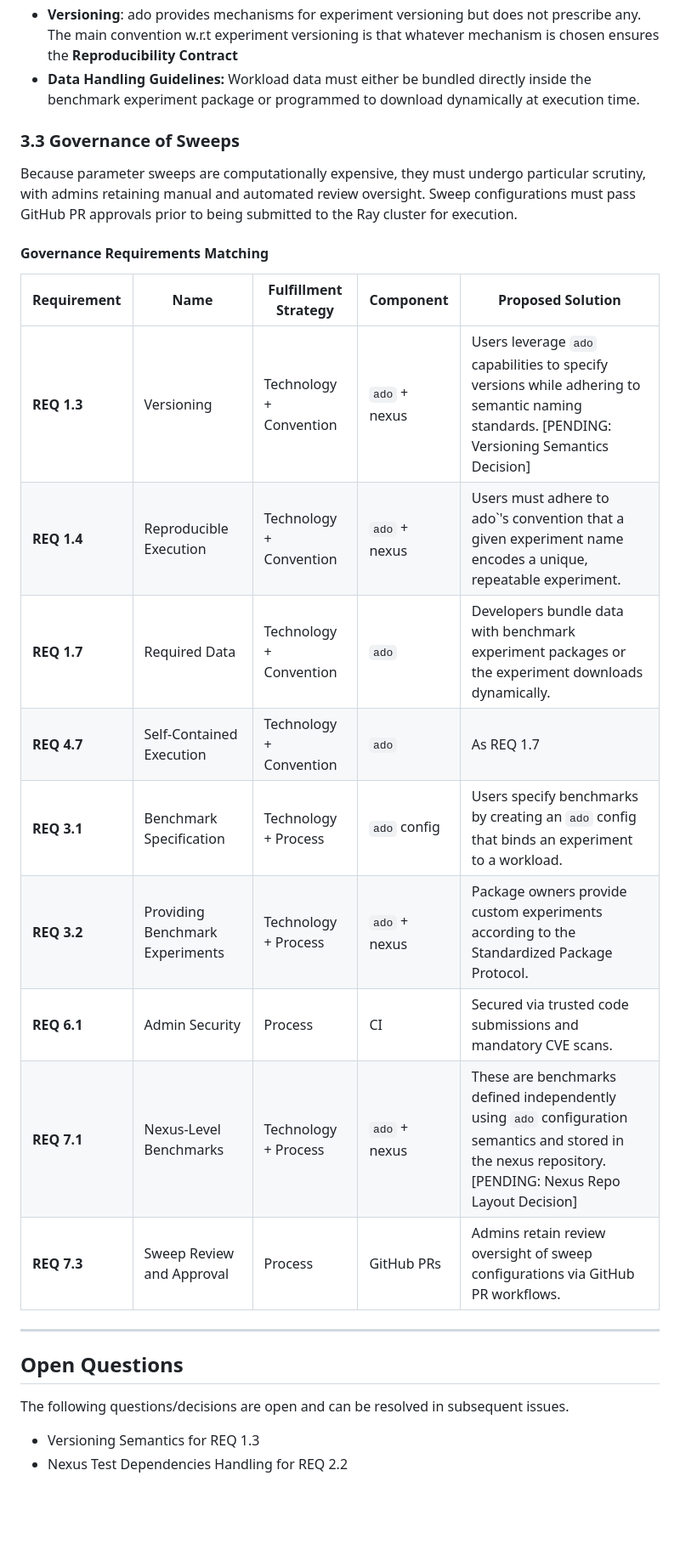
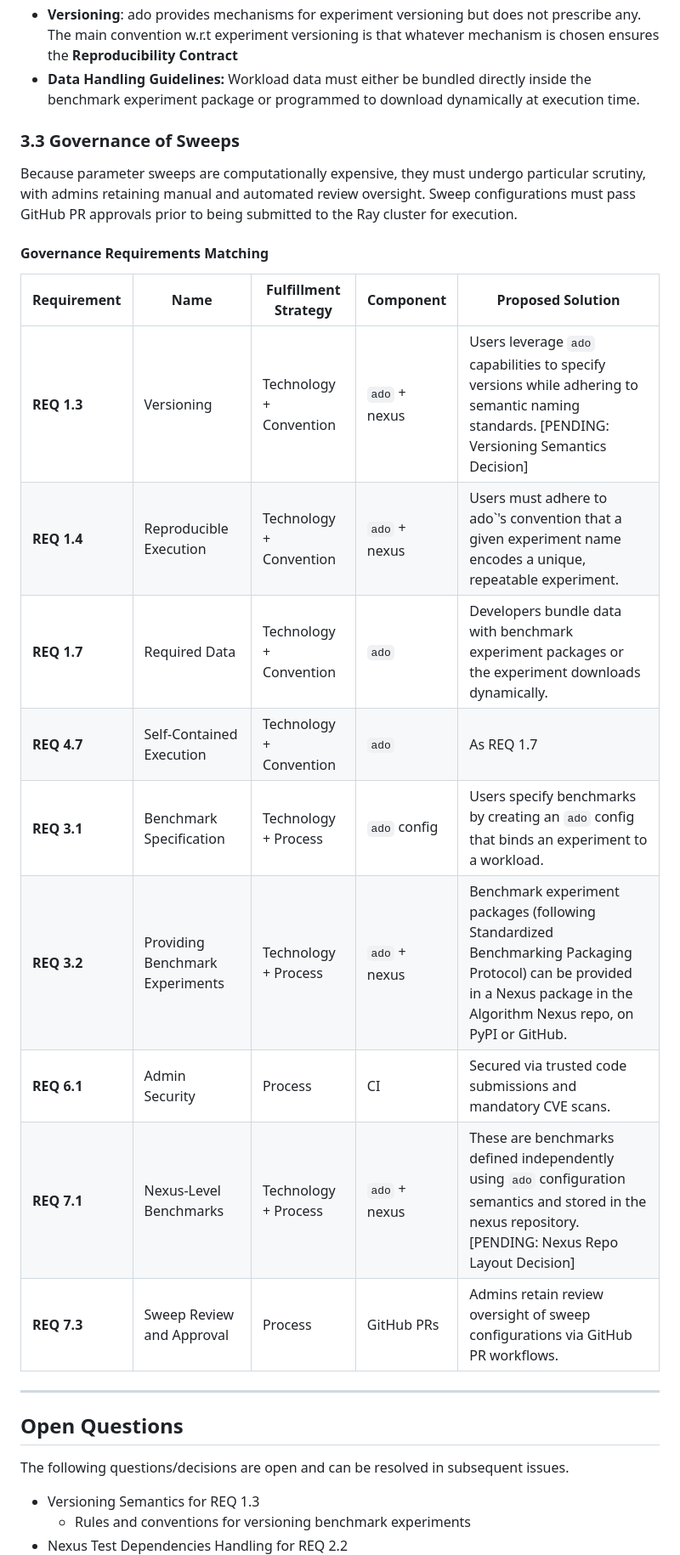
Before and after one commit to IBM/algorithm-nexus, a Markdown page: docs/design/benchmark_system.md, the part around one of its changes. Shown at 85% size. Rendered like a GitHub page; blank space fills up the shorter version.

```diff
--- a/docs/design/benchmark_system.md
+++ b/docs/design/benchmark_system.md
@@ -157,8 +158,8 @@ reliability.
   prescribe any. The main convention w.r.t experiment versioning is that
   whatever mechanism is chosen ensures the **Reproducibility Contract**
 - **Data Handling Guidelines:** Workload data must either be bundled directly
-  inside the benchmark experiment package or programmed to download dynamically at
-  execution time.
+  inside the benchmark experiment package or programmed to download dynamically
+  at execution time.
 
 ### 3.3 Governance of Sweeps
 
@@ -171,17 +172,17 @@ submitted to the Ray cluster for execution.
 
 <!-- markdownlint-disable line-length -->
 
-| Requirement | Name                            | Fulfillment Strategy    | Component     | Proposed Solution                                                                                                                                        |
-| ----------- | ------------------------------- |-------------------------| ------------- | -------------------------------------------------------------------------------------------------------------------------------------------------------- |
-| **REQ 1.3** | Versioning                      | Technology + Convention | `ado` + nexus | Users leverage `ado` capabilities to specify versions while adhering to semantic naming standards. [PENDING: Versioning Semantics Decision]              |
-| **REQ 1.4** | Reproducible Execution          | Technology + Convention | `ado` + nexus | Users must adhere to ado`'s convention that a given experiment name encodes a unique, repeatable experiment.                                              |
-| **REQ 1.7** | Required Data                   | Technology + Convention | `ado`         | Developers bundle data with benchmark experiment packages or the experiment downloads dynamically.                                                       |
-| **REQ 4.7** | Self-Contained Execution        | Technology + Convention | `ado`         | As REQ 1.7                                                                                                                                                   |
-| **REQ 3.1** | Benchmark Specification         | Technology + Process    | `ado` config  | Users specify benchmarks by creating an `ado` config that binds an experiment to a workload.                                                             |
-| **REQ 3.2** | Providing Benchmark Experiments | Technology + Process    | `ado` + nexus | Package owners provide custom experiments according to the Standardized Package Protocol.                                                                |
-| **REQ 6.1** | Admin Security                  | Process                 | CI     | Secured via trusted code submissions and mandatory CVE scans.                                                                                            |
-| **REQ 7.1** | Nexus-Level Benchmarks          | Technology + Process    | `ado` + nexus | These are benchmarks defined independently using `ado` configuration semantics and stored in the nexus repository. [PENDING: Nexus Repo Layout Decision] |
-| **REQ 7.3** | Sweep Review and Approval       | Process                 | GitHub PRs    | Admins retain review oversight of sweep configurations via GitHub PR workflows.                                                                          |
+| Requirement | Name                            | Fulfillment Strategy    | Component     | Proposed Solution                                                                                                                                                         |
+| ----------- | ------------------------------- | ----------------------- | ------------- | ------------------------------------------------------------------------------------------------------------------------------------------------------------------------- |
+| **REQ 1.3** | Versioning                      | Technology + Convention | `ado` + nexus | Users leverage `ado` capabilities to specify versions while adhering to semantic naming standards. [PENDING: Versioning Semantics Decision]                               |
+| **REQ 1.4** | Reproducible Execution          | Technology + Convention | `ado` + nexus | Users must adhere to ado`'s convention that a given experiment name encodes a unique, repeatable experiment.                                                              |
+| **REQ 1.7** | Required Data                   | Technology + Convention | `ado`         | Developers bundle data with benchmark experiment packages or the experiment downloads dynamically.                                                                        |
+| **REQ 4.7** | Self-Contained Execution        | Technology + Convention | `ado`         | As REQ 1.7                                                                                                                                                                |
+| **REQ 3.1** | Benchmark Specification         | Technology + Process    | `ado` config  | Users specify benchmarks by creating an `ado` config that binds an experiment to a workload.                                                                              |
+| **REQ 3.2** | Providing Benchmark Experiments | Technology + Process    | `ado` + nexus | Benchmark experiment packages (following Standardized Benchmarking Packaging Protocol) can be provided in a Nexus package in the Algorithm Nexus repo, on PyPI or GitHub. |
+| **REQ 6.1** | Admin Security                  | Process                 | CI            | Secured via trusted code submissions and mandatory CVE scans.                                                                                                             |
+| **REQ 7.1** | Nexus-Level Benchmarks          | Technology + Process    | `ado` + nexus | These are benchmarks defined independently using `ado` configuration semantics and stored in the nexus repository. [PENDING: Nexus Repo Layout Decision]                  |
+| **REQ 7.3** | Sweep Review and Approval       | Process                 | GitHub PRs    | Admins retain review oversight of sweep configurations via GitHub PR workflows.                                                                                           |
 
 <!-- markdownlint-enable line-length -->
 
@@ -193,4 +194,5 @@ The following questions/decisions are open and can be resolved in subsequent
 issues.
 
 - Versioning Semantics for REQ 1.3
+  - Rules and conventions for versioning benchmark experiments
 - Nexus Test Dependencies Handling for REQ 2.2
```
Also changed, not shown: other parts of docs/design/benchmark_system.md (+63 -47 lines).
